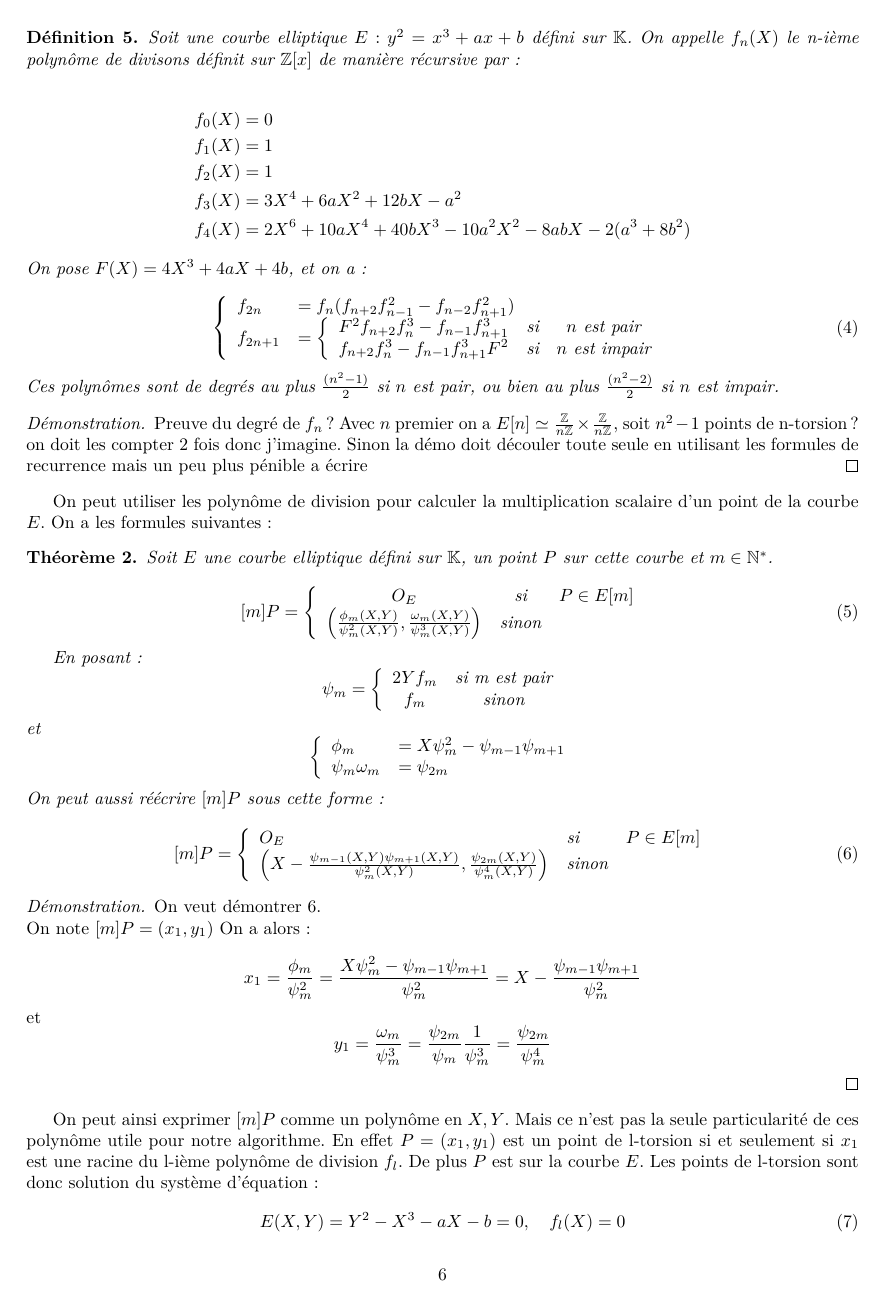
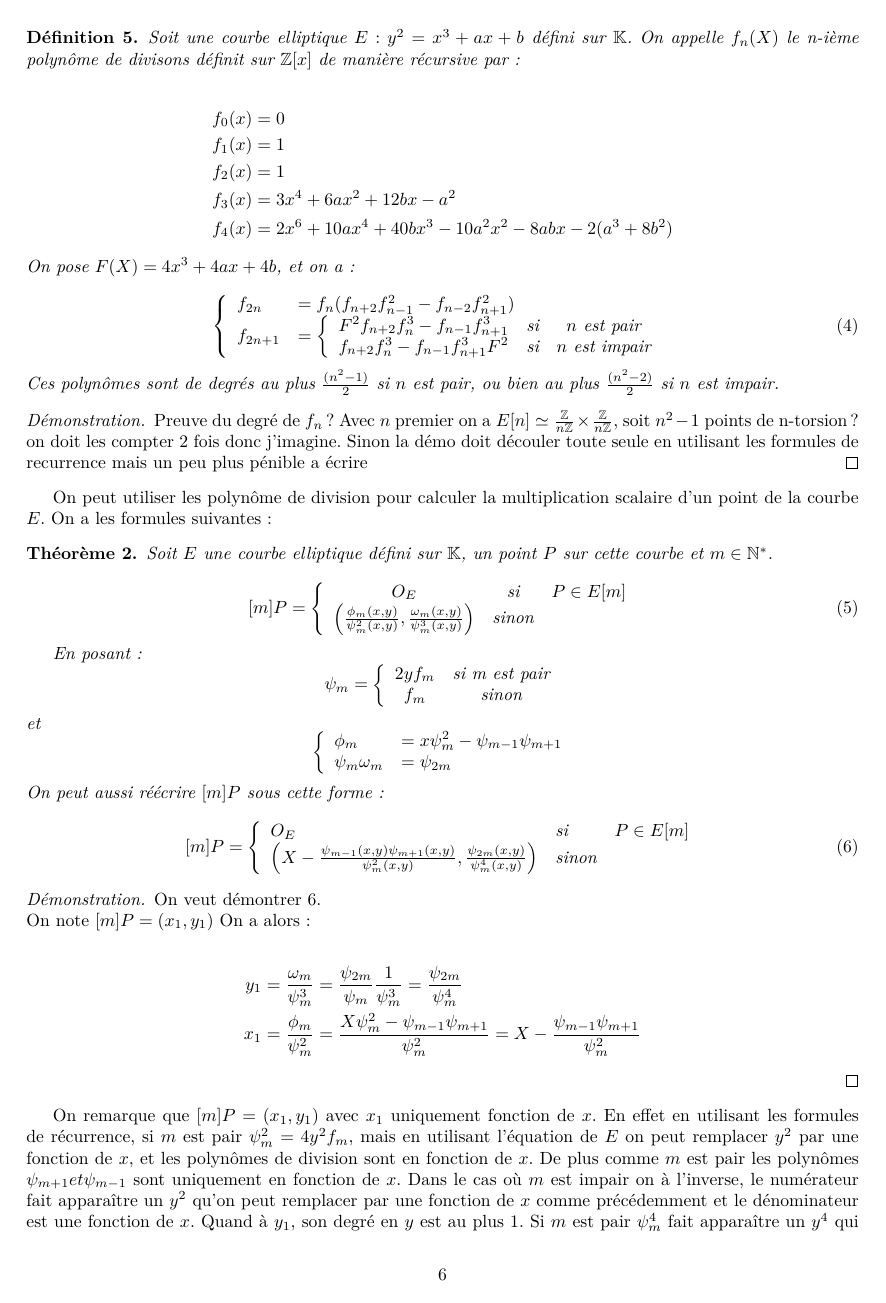
Before and after one commit to bialx/Elliptic-Curve-, a LaTeX document (rapport/rapport.tex): page 6 of 9. Compiled offline with pdfLaTeX.

Commit message:
add proof+explanations

```diff
--- a/rapport/rapport.tex
+++ b/rapport/rapport.tex
@@ -234,13 +234,13 @@ Soit une courbe elliptique $E : y^2 = x^3 + ax+b$ défini sur $\mathbb{K}$. On a
 
 
 \begin{align*}
-f_0(X) &= 0 \\
-f_1(X) &= 1 \\
-f_2(X) &= 1 \\
-f_3(X) &= 3X^4 + 6aX^2 +12bX - a^2 \\
-f_4(X) &= 2X^6 + 10aX^4 +40bX^3 - 10a^2X^2 - 8abX - 2(a^3 + 8b^2)
+f_0(x) &= 0 \\
+f_1(x) &= 1 \\
+f_2(x) &= 1 \\
+f_3(x) &= 3x^4 + 6ax^2 +12bx - a^2 \\
+f_4(x) &= 2x^6 + 10ax^4 +40bx^3 - 10a^2x^2 - 8abx - 2(a^3 + 8b^2)
 \end{align*}
-On pose $F(X)= 4X^3 + 4aX + 4b$, et on a:
+On pose $F(X)= 4x^3 + 4ax + 4b$, et on a:
 
 \begin{equation}
 \left\lbrace
@@ -272,7 +272,7 @@ Soit $E$ une courbe elliptique défini sur $\mathbb{K}$, un point $P$ sur cette
 \left\lbrace
 \begin{array}{ccc}
 O_E & \mbox{si} & P \in E[m]  \\
-\left(    \frac{\phi_m(X,Y)}{\psi^2_m(X,Y)}, \frac{\omega_m(X,Y)}{\psi^3_m(X,Y)}\right) & \mbox{sinon}  &
+\left(    \frac{\phi_m(x,y)}{\psi^2_m(x,y)}, \frac{\omega_m(x,y)}{\psi^3_m(x,y)}\right) & \mbox{sinon}  &
 \end{array}\right.
 \end{equation}
 
@@ -297,7 +297,7 @@ On peut aussi réécrire $[m]P$ sous cette forme :
 [m]P = \left\lbrace
 \begin{array}{lll}
 O_E & \mbox{si} & P \in E[m]  \\
-\left(  X -   \frac{\psi_{m-1}(X,Y)\psi_{m+1}(X,Y)}{\psi^2_m(X,Y)}, \frac{\psi_{2m}(X,Y)}{\psi^4_m(X,Y)}\right) & \mbox{sinon}  &
+\left(  X -   \frac{\psi_{m-1}(x,y)\psi_{m+1}(x,y)}{\psi^2_m(x,y)}, \frac{\psi_{2m}(x,y)}{\psi^4_m(x,y)}\right) & \mbox{sinon}  &
 \end{array}\right.
 \end{equation}
 \end{thm}
@@ -308,19 +308,15 @@ On veut démontrer \ref{mP}.
 On note $[m]P = (x_1, y_1)$
 On a alors :
 
+\begin{align*}
+y_1 &= \frac{\omega_m}{\psi^3_m} = \frac{\psi_{2m}}{\psi_m} \frac{1}{\psi_m^3} = \frac{\psi_{2m}}{\psi_m^4} \\
+x_1 &= \frac{\phi_m}{\psi^2_m} =  \frac{X \psi^2_m - \psi_{m-1}\psi_{m+1}}{\psi_m^2} = X - \frac{\psi_{m-1}\psi_{m+1}}{\psi_m^2}
+\end{align*}
 
-\begin{equation*}
-x_1 = \frac{\phi_m}{\psi^2_m}\\
-    =  \frac{X \psi^2_m - \psi_{m-1}\psi_{m+1}}{\psi_m^2} \\
-    = X - \frac{\psi_{m-1}\psi_{m+1}}{\psi_m^2}
-\end{equation*}
-et
-\begin{equation*}
-y_1 = \frac{\omega_m}{\psi^3_m} \\
-	= \frac{\psi_{2m}}{\psi_m} \frac{1}{\psi_m^3} \\
-	= \frac{\psi_{2m}}{\psi_m^4}
-\end{equation*}
+
+
+
 \end{proof}
-
+On remarque que $[m]P = (x_1, y_1)$ avec $x_1$ uniquement fonction de $x$. En effet en utilisant les formules de récurrence, si $m$ est pair $\psi_m^2 = 4y^2f_m$, mais en utilisant l'équation de $E$ on peut remplacer $y^2$ par une fonction de $x$, et les polynômes de division sont en fonction de $x$. De plus comme $m$ est pair les polynômes $\psi_{m+1} et \psi_{m-1}$ sont uniquement en fonction de $x$. Dans le cas où $m$ est impair on à l'inverse, le numérateur fait apparaître un $y^2$ qu'on peut remplacer par une fonction de $x$ comme précédemment et le dénominateur est une fonction de $x$. Quand à $y_1$, son degré en $y$ est au plus $1$. Si $m$ est pair $\psi_m^4$ fait apparaître un $y^4$ qui s'exprime en fonction de $x$, et $\psi_{2m}$ amène un $y$. On montre la même chose quelque soit la parité de $m$ et $2m$.
 On peut ainsi exprimer $[m]P$ comme un polynôme en $X,Y$. Mais ce n'est pas la seule particularité de ces polynôme utile pour notre algorithme. En effet $P = (x_1, y_1)$ est un point de l-torsion si et seulement si $x_1$ est une racine du l-ième polynôme de division $f_l$. De plus $P$ est sur la courbe $E$. Les points de l-torsion sont donc solution du système d'équation :
 \begin{equation}
@@ -330,6 +326,6 @@ L'équation \ref{eqnfrobenius} peut donc se réécrire en utilisant les points d
 
 \begin{equation}
-(X^{p^2}, Y^{p^2}) + [p_l](X,Y) = [\tau_l](X^{p}, Y^{p})
+(x^{p^2}, y^{p^2}) + [p_l](x,y) = [\tau_l](x^{p}, y^{p})  \quad, P=(x,y)
 \end{equation}
 L'unique solution que l'on trouve est $t_l$.On répète l'opération pour d'autres $l$ premiers jusqu'à avoir assez de $t_l$ pour appliquer le théorème des restes chinois et retrouver la valeur de $t$. L’intérêt de travailler avec des points de $l$-torsion est ainsi de pouvoir borner la taille des polynômes en jeu dans l'équation du Frobenius, en $O(l^2)$, ce qui est plus efficace qu'uniquement travailler avec des fonctions rationnelles.
 \newline
```
Also changed, not shown: rapport/rapport.bbl (added), rapport/rapport.pdf, rapport/rapport.tex (41 more changed lines), 5 other files.
